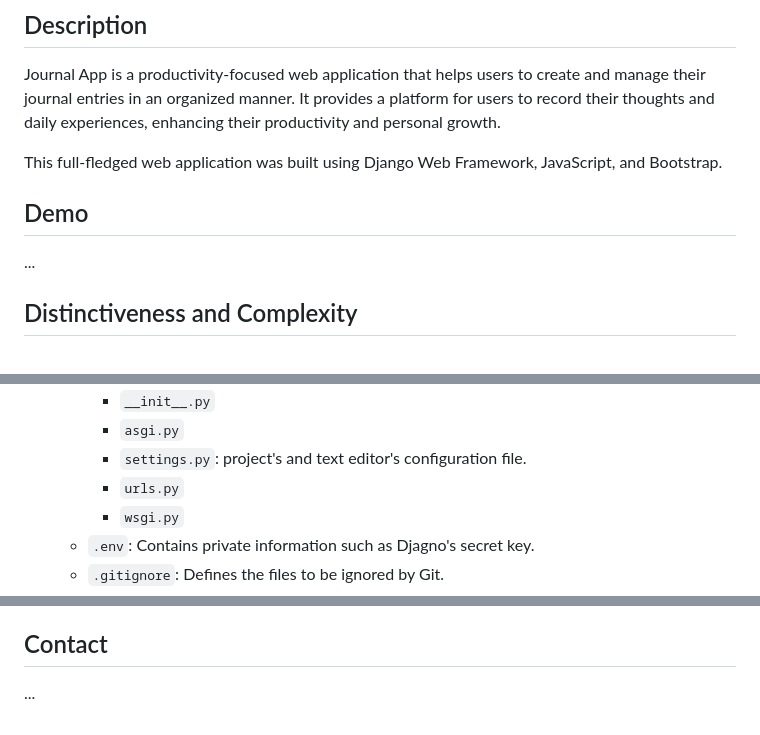
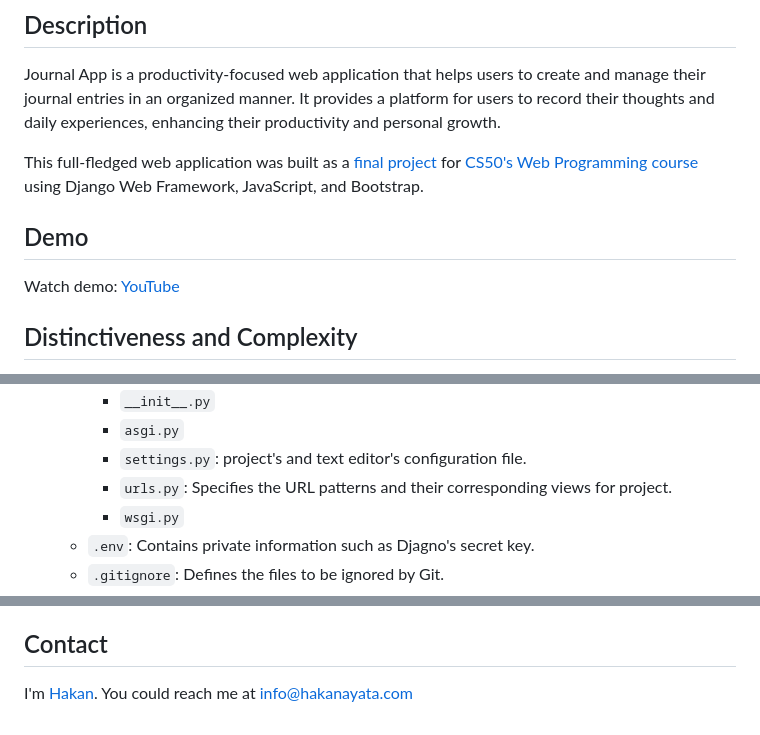
Before and after one commit to hakanayata/journal, a Markdown page: README.md, 3 parts joined by grey strips. Rendered like a GitHub page.

Commit message:
contact, description modified

```diff
--- a/README.md
+++ b/README.md
@@ -17,10 +17,10 @@
 ## Description
 Journal App is a productivity-focused web application that helps users to create and manage their journal entries in an organized manner. It provides a platform for users to record their thoughts and daily experiences, enhancing their productivity and personal growth.
 
-This full-fledged web application was built using Django Web Framework, JavaScript, and Bootstrap.
+This full-fledged web application was built as a [final project](https://cs50.harvard.edu/web/2020/projects/final/capstone/) for [CS50's Web Programming course](https://cs50.harvard.edu/web/2020/) using Django Web Framework, JavaScript, and Bootstrap.
 
 ## Demo
-...
+Watch demo: [YouTube](...)
 
 ## Distinctiveness and Complexity
 
@@ -65,7 +65,7 @@ File structure (Only the files I created and modified have description.)
       - `__init__.py`
       - `asgi.py`
       - `settings.py`: project's and text editor's configuration file.
-      - `urls.py`
+      - `urls.py`: Specifies the URL patterns and their corresponding views for project.
       - `wsgi.py`
     - `.env`: Contains private information such as Djagno's secret key.
     - `.gitignore`: Defines the files to be ignored by Git.
@@ -90,4 +90,4 @@ To run the Journal App locally, follow these steps:
 7. Access the app by visiting `http://localhost:8000` in a web browser of your choice.
 
 ## Contact
-...
+I'm [Hakan](https://hakanayata.com). You could reach me at info@hakanayata.com
```
